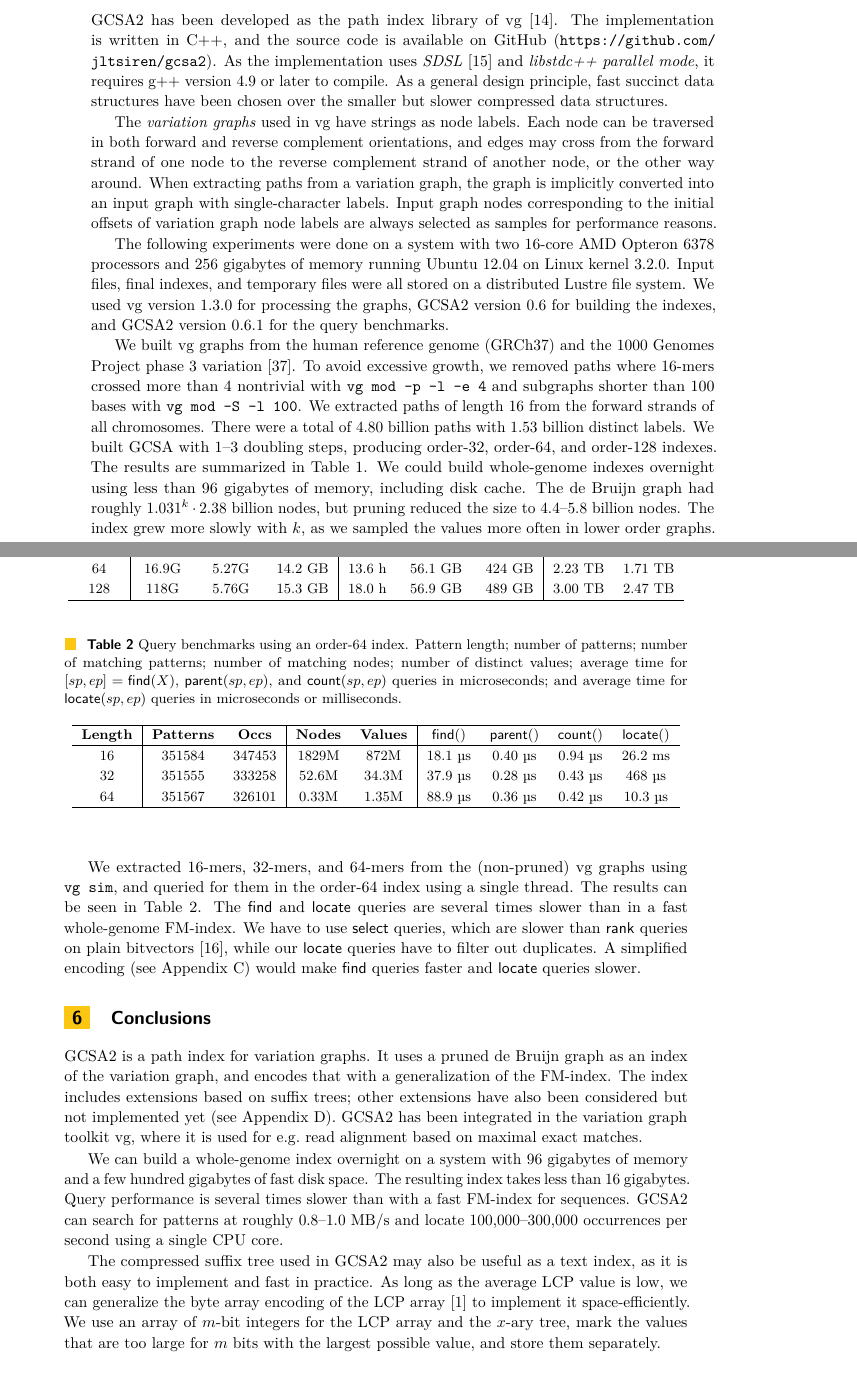
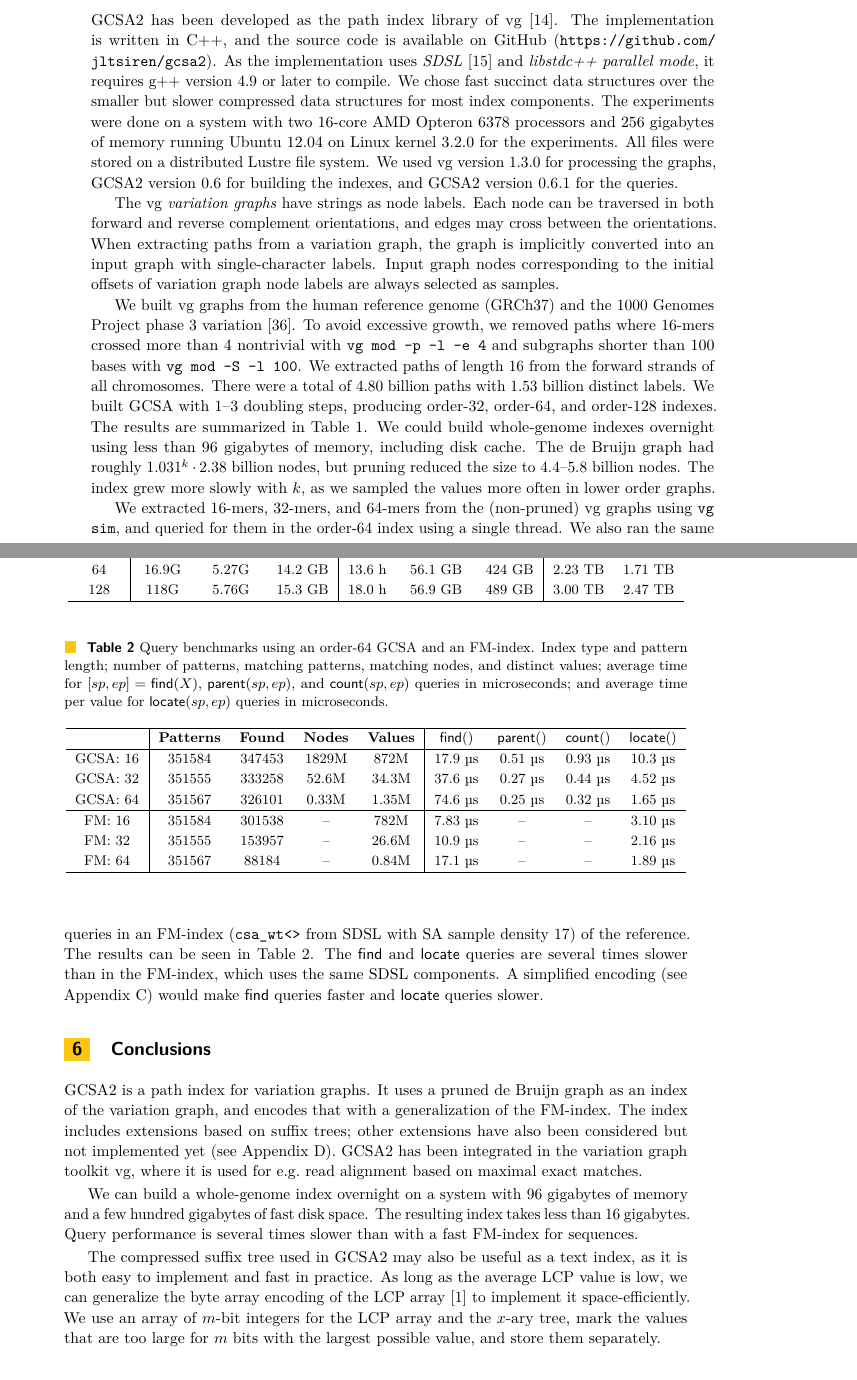
Before and after one commit to jltsiren/gcsa2, a LaTeX paper (paper/paper.tex): two parts of pages 12 and 13 of 20, joined at a grey line, cut so that both start at the same text. Compiled offline with pdfLaTeX.

Commit message:
Comparison to FM-index.

```diff
--- a/paper/paper.tex
+++ b/paper/paper.tex
@@ -356,11 +356,9 @@ The bitvectors are often highly compressible \cite{Gagie2015}, but GCSA already
 
 \section{Implementation and Experiments}
 
-GCSA2 has been developed as the path index library of vg \cite{Garrison2014-2016}. The implementation is written in C++, and the source code is available on GitHub (\url{https://github.com/jltsiren/gcsa2}). As the implementation uses \emph{SDSL} \cite{Gog2014b} and \emph{libstdc++ parallel mode}, it requires g++ version~4.9 or later to compile. As a general design principle, fast succinct data structures have been chosen over the smaller but slower compressed data structures.
+GCSA2 has been developed as the path index library of vg \cite{Garrison2014-2016}. The implementation is written in C++, and the source code is available on GitHub (\url{https://github.com/jltsiren/gcsa2}). As the implementation uses \emph{SDSL} \cite{Gog2014b} and \emph{libstdc++ parallel mode}, it requires g++ version~4.9 or later to compile. We chose fast succinct data structures over the smaller but slower compressed data structures for most index components. The experiments were done on a system with two 16\nobreakdash-core AMD Opteron 6378 processors and 256~gigabytes of memory running Ubuntu~12.04 on Linux kernel~3.2.0 for the experiments. All files were stored on a distributed Lustre file system. We used vg version~1.3.0 for processing the graphs, GCSA2 version~0.6 for building the indexes, and GCSA2 version~0.6.1 for the queries.
 
-The \emph{variation graphs} used in vg have strings as node labels. Each node can be traversed in both forward and reverse complement orientations, and edges may cross from the forward strand of one node to the reverse complement strand of another node, or the other way around. When extracting paths from a variation graph, the graph is implicitly converted into an input graph with single-character labels. Input graph nodes corresponding to the initial offsets of variation graph node labels are always selected as samples for performance reasons.
-
-The following experiments were done on a system with two 16\nobreakdash-core AMD Opteron 6378 processors and 256~gigabytes of memory running Ubuntu~12.04 on Linux kernel~3.2.0. Input files, final indexes, and temporary files were all stored on a distributed Lustre file system. We used vg version~1.3.0 for processing the graphs, GCSA2 version~0.6 for building the indexes, and GCSA2 version~0.6.1 for the query benchmarks.
+The vg \emph{variation graphs} have strings as node labels. Each node can be traversed in both forward and reverse complement orientations, and edges may cross between the orientations. When extracting paths from a variation graph, the graph is implicitly converted into an input graph with single-character labels. Input graph nodes corresponding to the initial offsets of variation graph node labels are always selected as samples.
 
 We built vg graphs from the human reference genome (GRCh37) and the 1000~Genomes Project phase~3 variation \cite{1000GP2015}. To avoid excessive growth, we removed paths where \kmer{16}s crossed more than $4$ nontrivial with \texttt{vg mod -p -l -e 4} and subgraphs shorter than $100$ bases with \texttt{vg mod -S -l 100}. We extracted paths of length $16$ from the forward strands of all chromosomes. There were a total of 4.80~billion paths with 1.53~billion distinct labels. We built GCSA with 1\nobreakdash--3 doubling steps, producing \orderk{32}, \orderk{64}, and \orderk{128} indexes. The results are summarized in Table~\ref{table:construction}.  We could build whole-genome indexes overnight using less than 96~gigabytes of memory, including disk cache. The de~Bruijn graph had roughly $1.031^{k} \cdot 2.38$~billion nodes, but pruning reduced the size to 4.4\nobreakdash--5.8~billion nodes. The index grew more slowly with $k$, as we sampled the values more often in lower order graphs.
 
@@ -379,18 +377,22 @@ We built vg graphs from the human reference genome (GRCh37) and the 1000~Genomes
 \end{center}
 \end{table}
 
-We extracted \kmer{16}s, \kmer{32}s, and \kmer{64}s from the (non-pruned) vg graphs using \texttt{vg sim}, and queried for them in the \orderk{64} index using a single thread. The results can be seen in Table~\ref{table:benchmark}. The $\find$ and $\locate$ queries are several times slower than in a fast whole-genome FM\nobreakdash-index. We have to use $\select$ queries, which are slower than $\rank$ queries on plain bitvectors \cite{Gog2014}, while our $\locate$ queries have to filter out duplicates. A simplified encoding (see Appendix~\ref{appendix:encoding}) would make $\find$ queries faster and $\locate$ queries slower.
+We extracted \kmer{16}s, \kmer{32}s, and \kmer{64}s from the (non-pruned) vg graphs using \texttt{vg sim}, and queried for them in the \orderk{64} index using a single thread. We also ran the same queries in an FM\nobreakdash-index (\texttt{csa\_wt<>} from SDSL with SA sample density 17) of the reference. The results can be seen in Table~\ref{table:benchmark}. The $\find$ and $\locate$ queries are several times slower than in the FM\nobreakdash-index, which uses the same SDSL components. A simplified encoding (see Appendix~\ref{appendix:encoding}) would make $\find$ queries faster and $\locate$ queries slower.
 
 \begin{table}[t!]
 \begin{center}
-\caption{Query benchmarks using an \orderk{64} index. Pattern length; number of patterns; number of matching patterns; number of matching nodes; number of distinct values; average time for $[sp, ep] = \find(X)$, $\parent(sp, ep)$, and $\countq(sp, ep)$ queries in microseconds; and average time for $\locate(sp, ep)$ queries in microseconds or milliseconds.}\label{table:benchmark}
-\begin{tabular}{c|cc|cc|cccc}
+\caption{Query benchmarks using an \orderk{64} GCSA and an FM\nobreakdash-index. Index type and pattern length; number of patterns, matching patterns, matching nodes, and distinct values; average time for $[sp, ep] = \find(X)$, $\parent(sp, ep)$, and $\countq(sp, ep)$ queries in microseconds; and average time per value for $\locate(sp, ep)$ queries in microseconds.}\label{table:benchmark}
+\begin{tabular}{c|cccc|cccc}
 \hline
-\textbf{Length} & \textbf{Patterns} & \textbf{Occs} & \textbf{Nodes} & \textbf{Values} & $\find()$ & $\parent()$ & $\countq()$ & $\locate()$ \\
+ & \textbf{Patterns} & \textbf{Found} & \textbf{Nodes} & \textbf{Values} & $\find()$ & $\parent()$ & $\countq()$ & $\locate()$ \\
 \hline
-16 & 351584 & 347453 & 1829M &  872M & 18.1 \textmu{}s & 0.40 \textmu{}s & 0.94 \textmu{}s & 26.2 ms \\
-32 & 351555 & 333258 & 52.6M & 34.3M & 37.9 \textmu{}s & 0.28 \textmu{}s & 0.43 \textmu{}s & 468 \textmu{}s \\
-64 & 351567 & 326101 & 0.33M & 1.35M & 88.9 \textmu{}s & 0.36 \textmu{}s & 0.42 \textmu{}s & 10.3 \textmu{}s \\
+GCSA: 16 & 351584 & 347453 & 1829M &  872M & 17.9 \textmu{}s & 0.51 \textmu{}s & 0.93 \textmu{}s & 10.3 \textmu{}s \\
+GCSA: 32 & 351555 & 333258 & 52.6M & 34.3M & 37.6 \textmu{}s & 0.27 \textmu{}s & 0.44 \textmu{}s & 4.52 \textmu{}s \\
+GCSA: 64 & 351567 & 326101 & 0.33M & 1.35M & 74.6 \textmu{}s & 0.25 \textmu{}s & 0.32 \textmu{}s & 1.65 \textmu{}s \\
+\hline
+FM:   16 & 351584 & 301538 &    -- &  782M & 7.83 \textmu{}s &              -- &              -- & 3.10 \textmu{}s \\
+FM:   32 & 351555 & 153957 &    -- & 26.6M & 10.9 \textmu{}s &              -- &              -- & 2.16 \textmu{}s \\
+FM:   64 & 351567 &  88184 &    -- & 0.84M & 17.1 \textmu{}s &              -- &              -- & 1.89 \textmu{}s \\
 \hline
 \end{tabular}
 \end{center}
@@ -401,7 +403,7 @@ We extracted \kmer{16}s, \kmer{32}s, and \kmer{64}s from the (non-pruned) vg gra
 
 GCSA2 is a path index for variation graphs. It uses a pruned de~Bruijn graph as an index of the variation graph, and encodes that with a generalization of the FM\nobreakdash-index. The index includes extensions based on suffix trees; other extensions have also been considered but not implemented yet (see Appendix~\ref{appendix:hypertext}). GCSA2 has been integrated in the variation graph toolkit vg, where it is used for e.g.~read alignment based on maximal exact matches.
 
-We can build a whole-genome index overnight on a system with 96~gigabytes of memory and a few hundred gigabytes of fast disk space. The resulting index takes less than 16~gigabytes. Query performance is several times slower than with a fast FM\nobreakdash-index for sequences. GCSA2 can search for patterns at roughly 0.8\nobreakdash--1.0~MB/s and locate 100,000\nobreakdash--300,000 occurrences per second using a single CPU core.
+We can build a whole-genome index overnight on a system with 96~gigabytes of memory and a few hundred gigabytes of fast disk space. The resulting index takes less than 16~gigabytes. Query performance is several times slower than with a fast FM\nobreakdash-index for sequences.
 
 The compressed suffix tree used in GCSA2 may also be useful as a text index, as it is both easy to implement and fast in practice. As long as the average LCP value is low, we can generalize the byte array encoding of the LCP array \cite{Abouelhoda2004} to implement it space-efficiently. We use an array of $m$\nobreakdash-bit integers for the LCP array and the $x$\nobreakdash-ary tree, mark the values that are too large for $m$~bits with the largest possible value, and store them separately.
 
```
Also changed, not shown: paper/paper.tex (4 more changed lines).
